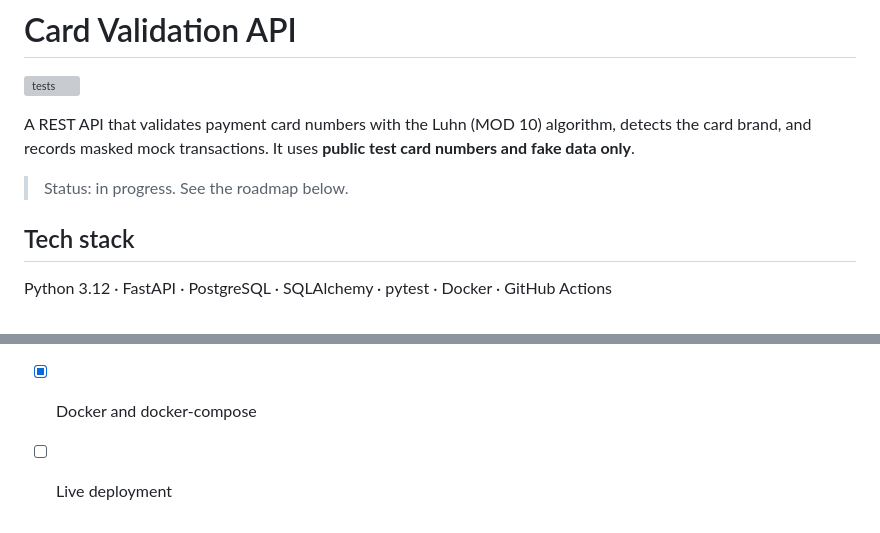
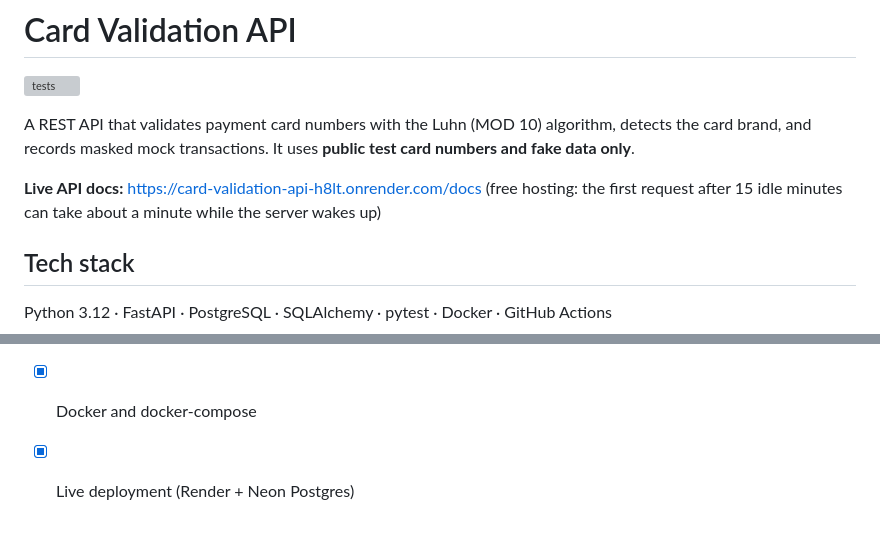
Before and after one commit to Afri-to/card-validation-api, a Markdown page: README.md, 2 parts joined by grey strips. Rendered like a GitHub page; grey boxes are pictures that could not be loaded.

Commit message:
Add live API docs link to README

```diff
--- a/README.md
+++ b/README.md
@@ -4,7 +4,8 @@
 
 A REST API that validates payment card numbers with the Luhn (MOD 10) algorithm, detects the card brand, and records masked mock transactions. It uses **public test card numbers and fake data only**.
 
-> Status: in progress. See the roadmap below.
+**Live API docs:** https://card-validation-api-h8lt.onrender.com/docs
+(free hosting: the first request after 15 idle minutes can take about a minute while the server wakes up)
 
 ## Tech stack
 
@@ -117,4 +118,4 @@ CI runs the full suite against a PostgreSQL service container on every push and
 - [x] Business rules (negative amounts, over-limit declines, duplicate detection)
 - [x] Integration tests against a test database
 - [x] Docker and docker-compose
-- [ ] Live deployment
+- [x] Live deployment (Render + Neon Postgres)
```
